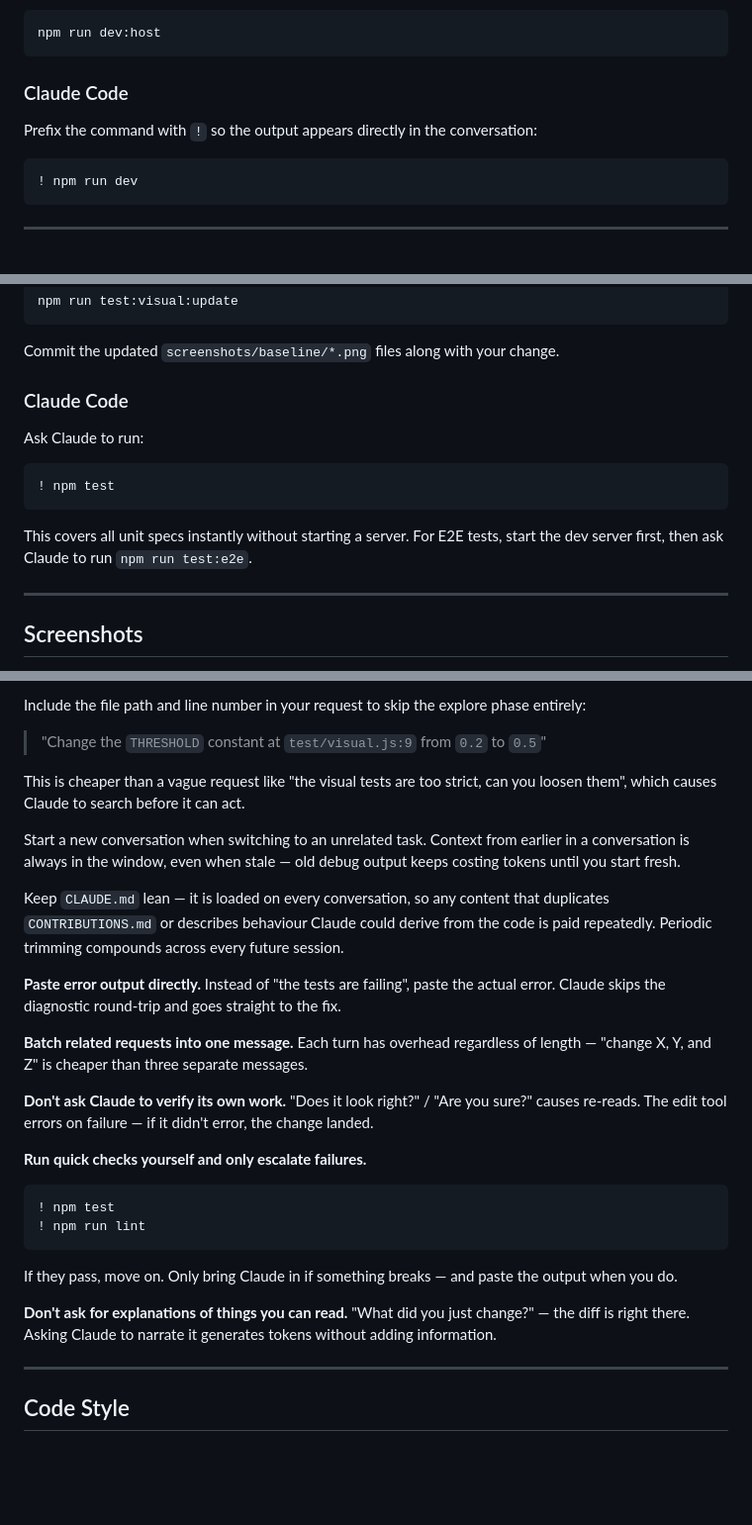
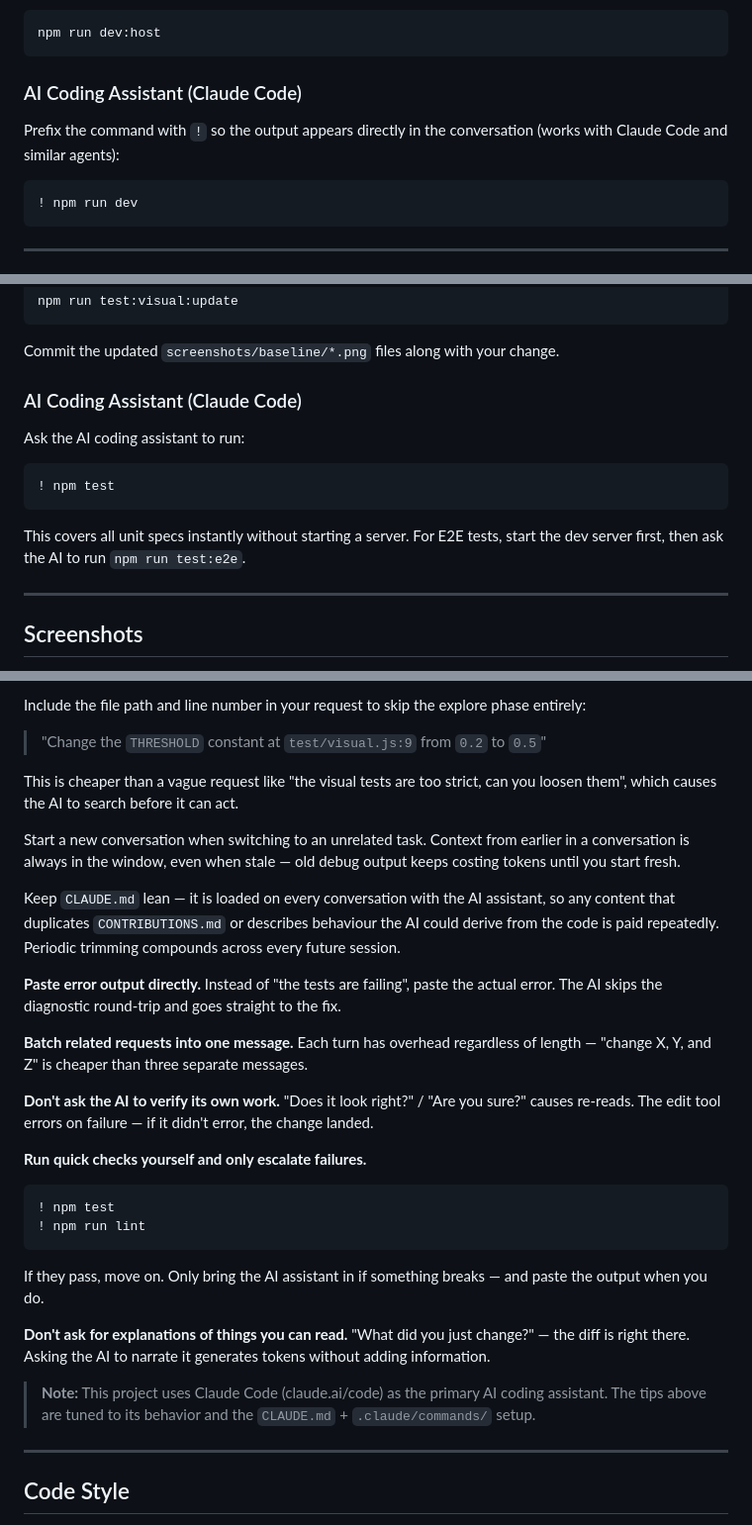
Before and after one commit to chrismarksus/ScrumChartBoard, a Markdown page: CONTRIBUTIONS.md, 3 parts joined by grey strips. Shown at 99% size. Rendered like a GitHub page; blank space fills up the shorter version.

Commit message:
docs: audit and de-brand remaining public Claude references in contributor docs
- CONTRIBUTIONS.md: generalize headings from 'Claude Code' to 'AI Coding Assistants (Claude Code)'; update body text to 'the AI' / 'AI coding assistant' for most advice while keeping all ! command examples, token-saving tips, and practical instructions intact. Added transparent note at end of section that Claude Code is the assistant used here.
- specs/spec.roadmap.md: qualify 'CLAUDE.md' references as 'AI agent instructions file' (filenames unchanged).
- CLAUDE.md: soften intro to 'AI coding agents (primarily Claude Code at claude.ai/code)'.

No changes to:
- .claude/ directory or its commands (functional skill definitions + hooks).
- Literal filenames CLAUDE.md or .claude/... paths (required by the agent runtime and conventions).
- External links or action config in workflows.
- Any tests, app code, README, DATA_FORMAT, CHANGELOG (none contained relevant branding).
- @claude triggers or implementation details in AI review workflows (preserved for functionality).

Also removed untracked session debug artifacts (claude-runs.txt, pr111.json).

Lint + 272 tests still pass. Follow-up to the CI workflow de-brand (598ba1b) to further reduce visible tool set in the public repo without breakage.

````diff
--- a/CONTRIBUTIONS.md
+++ b/CONTRIBUTIONS.md
@@ -43,9 +43,9 @@ To expose the server on your local network (for phone/tablet access):
 npm run dev:host
 ```
 
-### Claude Code
+### AI Coding Assistant (Claude Code)
 
-Prefix the command with `!` so the output appears directly in the conversation:
+Prefix the command with `!` so the output appears directly in the conversation (works with Claude Code and similar agents):
 
 ```
 ! npm run dev
@@ -101,15 +101,15 @@ npm run test:visual:update
 
 Commit the updated `screenshots/baseline/*.png` files along with your change.
 
-### Claude Code
+### AI Coding Assistant (Claude Code)
 
-Ask Claude to run:
+Ask the AI coding assistant to run:
 
 ```
 ! npm test
 ```
 
-This covers all unit specs instantly without starting a server. For E2E tests, start the dev server first, then ask Claude to run `npm run test:e2e`.
+This covers all unit specs instantly without starting a server. For E2E tests, start the dev server first, then ask the AI to run `npm run test:e2e`.
 
 ---
 
@@ -249,17 +249,17 @@ Include the file path and line number in your request to skip the explore phase
 
 > "Change the `THRESHOLD` constant at `test/visual.js:9` from `0.2` to `0.5`"
 
-This is cheaper than a vague request like "the visual tests are too strict, can you loosen them", which causes Claude to search before it can act.
+This is cheaper than a vague request like "the visual tests are too strict, can you loosen them", which causes the AI to search before it can act.
 
 Start a new conversation when switching to an unrelated task. Context from earlier in a conversation is always in the window, even when stale — old debug output keeps costing tokens until you start fresh.
 
-Keep `CLAUDE.md` lean — it is loaded on every conversation, so any content that duplicates `CONTRIBUTIONS.md` or describes behaviour Claude could derive from the code is paid repeatedly. Periodic trimming compounds across every future session.
+Keep `CLAUDE.md` lean — it is loaded on every conversation with the AI assistant, so any content that duplicates `CONTRIBUTIONS.md` or describes behaviour the AI could derive from the code is paid repeatedly. Periodic trimming compounds across every future session.
 
-**Paste error output directly.** Instead of "the tests are failing", paste the actual error. Claude skips the diagnostic round-trip and goes straight to the fix.
+**Paste error output directly.** Instead of "the tests are failing", paste the actual error. The AI skips the diagnostic round-trip and goes straight to the fix.
 
 **Batch related requests into one message.** Each turn has overhead regardless of length — "change X, Y, and Z" is cheaper than three separate messages.
 
-**Don't ask Claude to verify its own work.** "Does it look right?" / "Are you sure?" causes re-reads. The edit tool errors on failure — if it didn't error, the change landed.
+**Don't ask the AI to verify its own work.** "Does it look right?" / "Are you sure?" causes re-reads. The edit tool errors on failure — if it didn't error, the change landed.
 
 **Run quick checks yourself and only escalate failures.**
 
@@ -268,9 +268,11 @@ Keep `CLAUDE.md` lean — it is loaded on every conversation, so any content tha
 ! npm run lint
 ```
 
-If they pass, move on. Only bring Claude in if something breaks — and paste the output when you do.
+If they pass, move on. Only bring the AI assistant in if something breaks — and paste the output when you do.
 
-**Don't ask for explanations of things you can read.** "What did you just change?" — the diff is right there. Asking Claude to narrate it generates tokens without adding information.
+**Don't ask for explanations of things you can read.** "What did you just change?" — the diff is right there. Asking the AI to narrate it generates tokens without adding information.
+
+> **Note:** This project uses Claude Code (claude.ai/code) as the primary AI coding assistant. The tips above are tuned to its behavior and the `CLAUDE.md` + `.claude/commands/` setup.
 
 ---
 
````
Also changed, not shown: other parts of CONTRIBUTIONS.md (+2 -2 lines), CLAUDE.md (+1 -1 lines), specs/spec.roadmap.md (+2 -2 lines).
